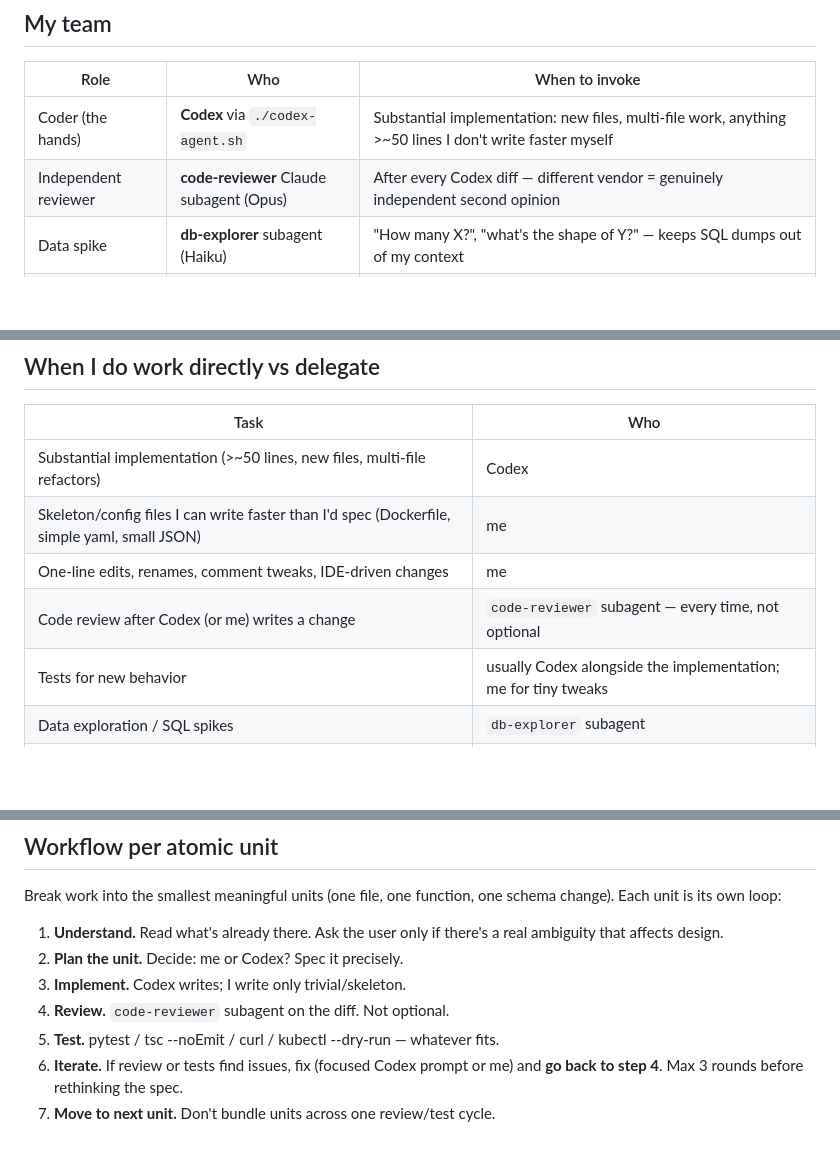
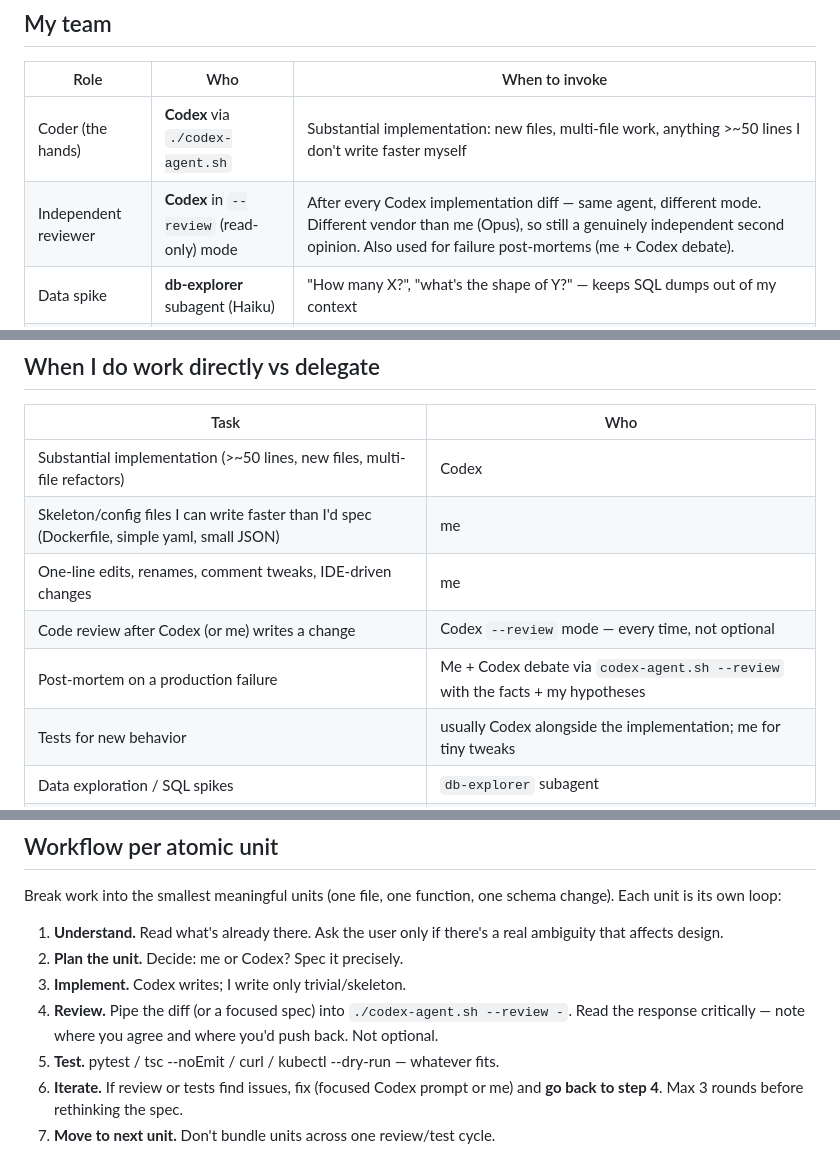
Before and after one commit to vietnoy/lichess-platform, a Markdown page: CLAUDE.md, 3 parts joined by grey strips. Drawn GitHub-style; blank space fills up the shorter version.

Commit message:
docs(orchestration): codex --review replaces code-reviewer subagent
User wants Codex doing the review pass too — same model that implements,
different mode. Independence comes from Codex being a different vendor
than me (Opus), not from a second Claude instance.

Also adds a 'post-mortem' entry: me + Codex debate failures together,
which is how we just diagnosed the AWS region propagation bug.

```diff
--- a/CLAUDE.md
+++ b/CLAUDE.md
@@ -14,7 +14,7 @@ These are standing orders for Claude Code in this repo. Read them at the start o
 | Role | Who | When to invoke |
 |---|---|---|
 | Coder (the hands) | **Codex** via `./codex-agent.sh` | Substantial implementation: new files, multi-file work, anything >~50 lines I don't write faster myself |
-| Independent reviewer | **code-reviewer** Claude subagent (Opus) | After every Codex diff — different vendor = genuinely independent second opinion |
+| Independent reviewer | **Codex** in `--review` (read-only) mode | After every Codex implementation diff — same agent, different mode. Different vendor than me (Opus), so still a genuinely independent second opinion. Also used for failure post-mortems (me + Codex debate). |
 | Data spike | **db-explorer** subagent (Haiku) | "How many X?", "what's the shape of Y?" — keeps SQL dumps out of my context |
 | Infra spike | **ops-inspector** subagent (Sonnet) | Bulky kubectl/journalctl/Iceberg-layout questions — keeps noisy output out of my context |
 
@@ -27,7 +27,8 @@ The `implementer` Claude subagent is **deprecated**. Codex replaces it. Two code
 | Substantial implementation (>~50 lines, new files, multi-file refactors) | Codex |
 | Skeleton/config files I can write faster than I'd spec (Dockerfile, simple yaml, small JSON) | me |
 | One-line edits, renames, comment tweaks, IDE-driven changes | me |
-| Code review after Codex (or me) writes a change | `code-reviewer` subagent — every time, not optional |
+| Code review after Codex (or me) writes a change | Codex `--review` mode — every time, not optional |
+| Post-mortem on a production failure | Me + Codex debate via `codex-agent.sh --review` with the facts + my hypotheses |
 | Tests for new behavior | usually Codex alongside the implementation; me for tiny tweaks |
 | Data exploration / SQL spikes | `db-explorer` subagent |
 | Cluster diagnosis / log dives / host-side state | `ops-inspector` subagent |
@@ -103,7 +104,7 @@ Break work into the smallest meaningful units (one file, one function, one schem
 1. **Understand.** Read what's already there. Ask the user only if there's a real ambiguity that affects design.
 2. **Plan the unit.** Decide: me or Codex? Spec it precisely.
 3. **Implement.** Codex writes; I write only trivial/skeleton.
-4. **Review.** `code-reviewer` subagent on the diff. Not optional.
+4. **Review.** Pipe the diff (or a focused spec) into `./codex-agent.sh --review -`. Read the response critically — note where you agree and where you'd push back. Not optional.
 5. **Test.** pytest / tsc --noEmit / curl / kubectl --dry-run — whatever fits.
 6. **Iterate.** If review or tests find issues, fix (focused Codex prompt or me) and **go back to step 4**. Max 3 rounds before rethinking the spec.
 7. **Move to next unit.** Don't bundle units across one review/test cycle.
```
